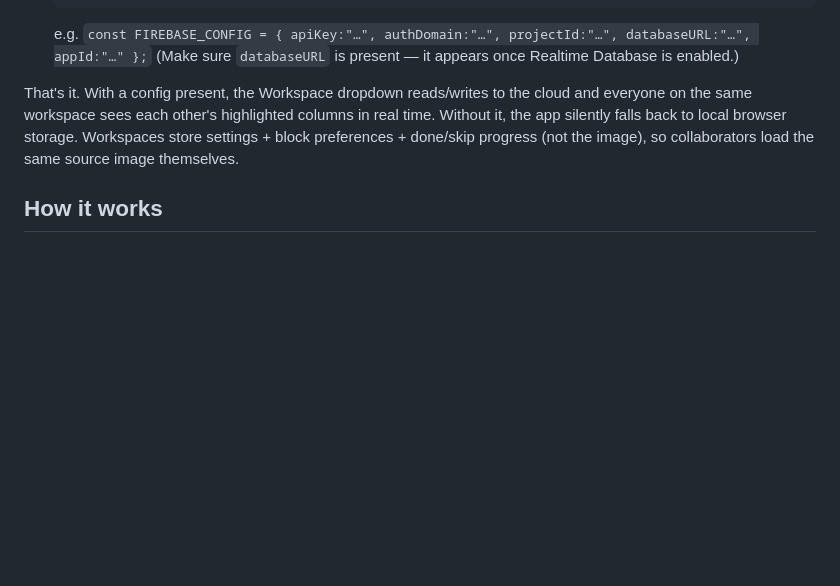
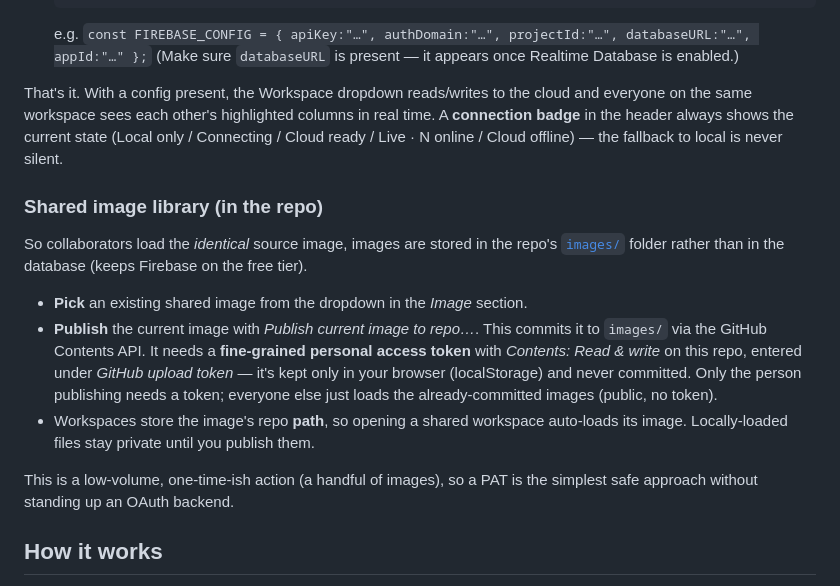
Before and after one commit to galileo81580-dotcom/mcmappainter, a Markdown page: README.md, the part around the change. Drawn GitHub-style; blank space fills up the shorter version.

Commit message:
docs: connection badge + shared image library setup
Co-Authored-By: Claude Opus 4.8 <noreply@anthropic.com>

```diff
--- a/README.md
+++ b/README.md
@@ -75,9 +75,26 @@ Storage and Cloud Functions, which are the only parts that would require the pai
    (Make sure `databaseURL` is present — it appears once Realtime Database is enabled.)
 
 That's it. With a config present, the Workspace dropdown reads/writes to the cloud and everyone
-on the same workspace sees each other's highlighted columns in real time. Without it, the app
-silently falls back to local browser storage. Workspaces store settings + block preferences +
-done/skip progress (not the image), so collaborators load the same source image themselves.
+on the same workspace sees each other's highlighted columns in real time. A **connection badge**
+in the header always shows the current state (Local only / Connecting / Cloud ready / Live ·
+N online / Cloud offline) — the fallback to local is never silent.
+
+### Shared image library (in the repo)
+
+So collaborators load the *identical* source image, images are stored in the repo's
+[`images/`](images/) folder rather than in the database (keeps Firebase on the free tier).
+
+- **Pick** an existing shared image from the dropdown in the *Image* section.
+- **Publish** the current image with *Publish current image to repo…*. This commits it to
+  `images/` via the GitHub Contents API. It needs a **fine-grained personal access token**
+  with *Contents: Read & write* on this repo, entered under *GitHub upload token* — it's kept
+  only in your browser (localStorage) and never committed. Only the person publishing needs a
+  token; everyone else just loads the already-committed images (public, no token).
+- Workspaces store the image's repo **path**, so opening a shared workspace auto-loads its
+  image. Locally-loaded files stay private until you publish them.
+
+This is a low-volume, one-time-ish action (a handful of images), so a PAT is the simplest safe
+approach without standing up an OAuth backend.
 
 ## How it works
 
```
